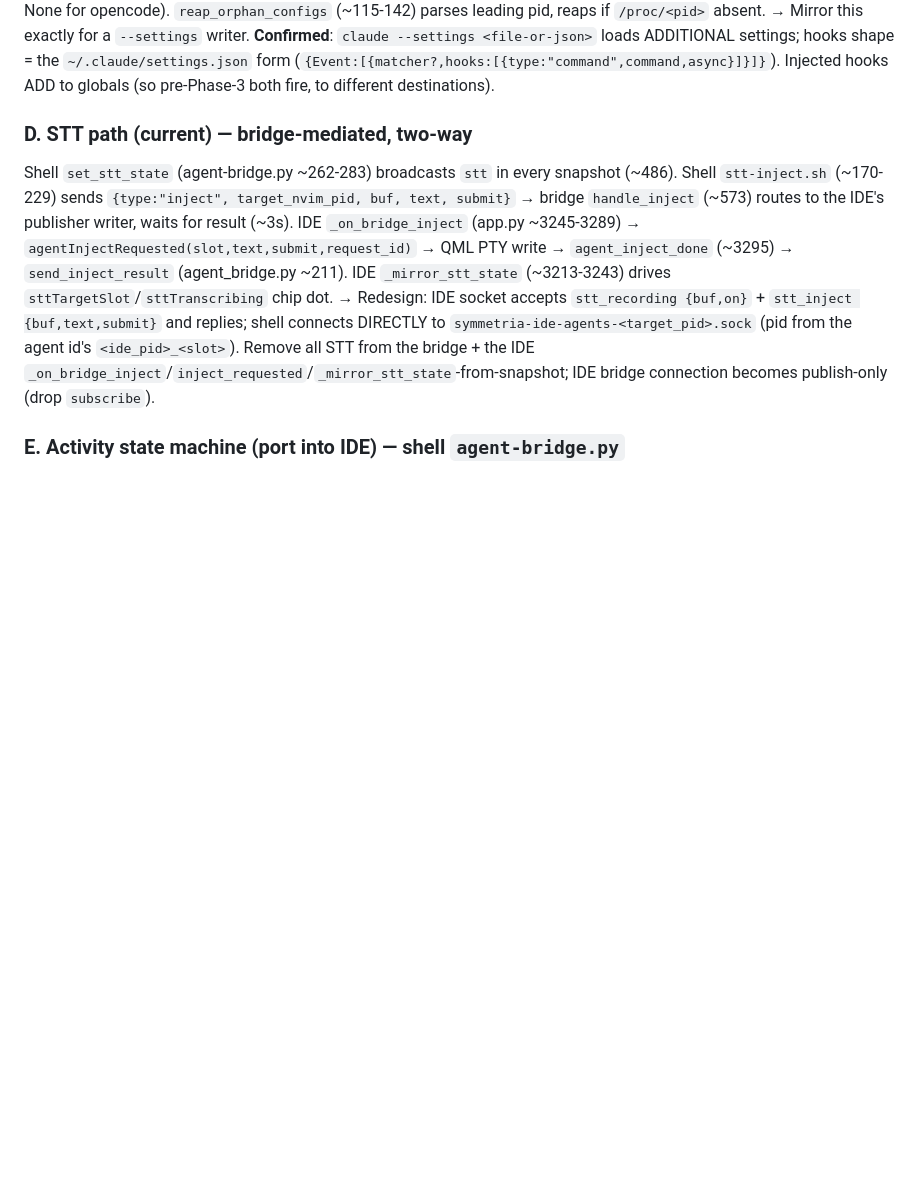
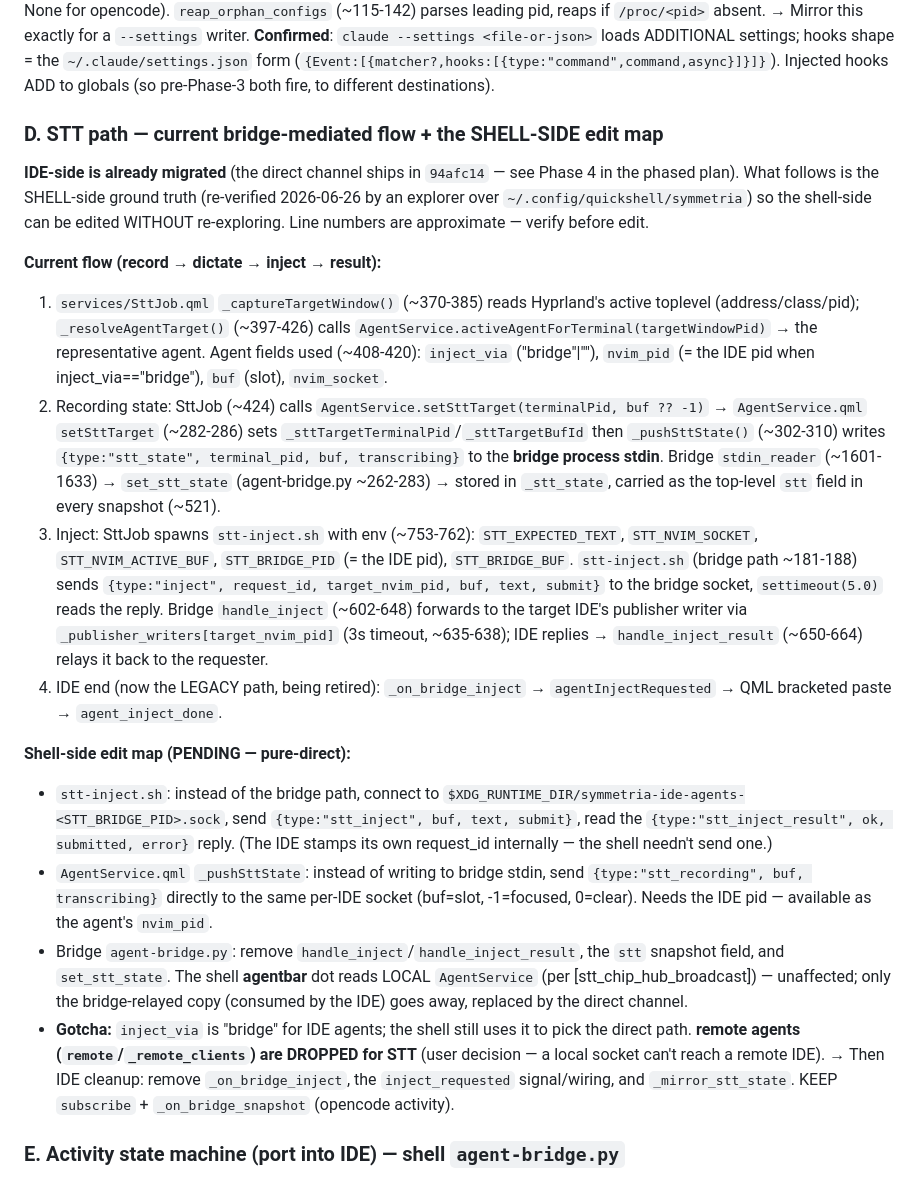
Before and after one commit to CaceresCallieri/symmetria-ide, a Markdown page: docs/agent-ownership-inversion.md, the part around the change. Drawn GitHub-style; blank space fills up the shorter version.

Commit message:
docs(agents): persist verified shell-side STT edit map for Phase 4
Replace finding D's dated pointers with the re-verified current-state flow
(record→dictate→inject→result) and a concrete shell-side edit map (stt-inject.sh,
AgentService._pushSttState/SttJob, bridge handle_inject removal) with file:line
refs, so the remaining shell-side work is executable without re-exploring.

```diff
--- a/docs/agent-ownership-inversion.md
+++ b/docs/agent-ownership-inversion.md
@@ -103,19 +103,51 @@ None for opencode). `reap_orphan_configs` (~115-142) parses leading pid, reaps i
 shape = the `~/.claude/settings.json` form (`{Event:[{matcher?,hooks:[{type:"command",command,async}]}]}`).
 Injected hooks ADD to globals (so pre-Phase-3 both fire, to different destinations).
 
-### D. STT path (current) — bridge-mediated, two-way
-Shell `set_stt_state` (agent-bridge.py ~262-283) broadcasts `stt` in every snapshot
-(~486). Shell `stt-inject.sh` (~170-229) sends `{type:"inject", target_nvim_pid,
-buf, text, submit}` → bridge `handle_inject` (~573) routes to the IDE's publisher
-writer, waits for result (~3s). IDE `_on_bridge_inject` (app.py ~3245-3289) →
-`agentInjectRequested(slot,text,submit,request_id)` → QML PTY write →
-`agent_inject_done` (~3295) → `send_inject_result` (agent_bridge.py ~211). IDE
-`_mirror_stt_state` (~3213-3243) drives `sttTargetSlot`/`sttTranscribing` chip dot.
-→ Redesign: IDE socket accepts `stt_recording {buf,on}` + `stt_inject {buf,text,submit}`
-and replies; shell connects DIRECTLY to `symmetria-ide-agents-<target_pid>.sock`
-(pid from the agent id's `<ide_pid>_<slot>`). Remove all STT from the bridge + the
-IDE `_on_bridge_inject`/`inject_requested`/`_mirror_stt_state`-from-snapshot;
-IDE bridge connection becomes publish-only (drop `subscribe`).
+### D. STT path — current bridge-mediated flow + the SHELL-SIDE edit map
+**IDE-side is already migrated** (the direct channel ships in `94afc14` — see Phase 4
+in the phased plan). What follows is the SHELL-side ground truth (re-verified
+2026-06-26 by an explorer over `~/.config/quickshell/symmetria`) so the shell-side
+can be edited WITHOUT re-exploring. Line numbers are approximate — verify before edit.
+
+**Current flow (record → dictate → inject → result):**
+1. `services/SttJob.qml` `_captureTargetWindow()` (~370-385) reads Hyprland's active
+   toplevel (address/class/pid); `_resolveAgentTarget()` (~397-426) calls
+   `AgentService.activeAgentForTerminal(targetWindowPid)` → the representative agent.
+   Agent fields used (~408-420): `inject_via` ("bridge"|""), `nvim_pid` (= the IDE pid
+   when inject_via=="bridge"), `buf` (slot), `nvim_socket`.
+2. Recording state: SttJob (~424) calls `AgentService.setSttTarget(terminalPid, buf ?? -1)`
+   → `AgentService.qml` `setSttTarget` (~282-286) sets `_sttTargetTerminalPid`/`_sttTargetBufId`
+   then `_pushSttState()` (~302-310) writes `{type:"stt_state", terminal_pid, buf, transcribing}`
+   to the **bridge process stdin**. Bridge `stdin_reader` (~1601-1633) → `set_stt_state`
+   (agent-bridge.py ~262-283) → stored in `_stt_state`, carried as the top-level `stt`
+   field in every snapshot (~521).
+3. Inject: SttJob spawns `stt-inject.sh` with env (~753-762): `STT_EXPECTED_TEXT`,
+   `STT_NVIM_SOCKET`, `STT_NVIM_ACTIVE_BUF`, `STT_BRIDGE_PID` (= the IDE pid),
+   `STT_BRIDGE_BUF`. `stt-inject.sh` (bridge path ~181-188) sends `{type:"inject",
+   request_id, target_nvim_pid, buf, text, submit}` to the bridge socket, `settimeout(5.0)`
+   reads the reply. Bridge `handle_inject` (~602-648) forwards to the target IDE's publisher
+   writer via `_publisher_writers[target_nvim_pid]` (3s timeout, ~635-638); IDE replies →
+   `handle_inject_result` (~650-664) relays it back to the requester.
+4. IDE end (now the LEGACY path, being retired): `_on_bridge_inject` →
+   `agentInjectRequested` → QML bracketed paste → `agent_inject_done`.
+
+**Shell-side edit map (PENDING — pure-direct):**
+- `stt-inject.sh`: instead of the bridge path, connect to
+  `$XDG_RUNTIME_DIR/symmetria-ide-agents-<STT_BRIDGE_PID>.sock`, send `{type:"stt_inject",
+  buf, text, submit}`, read the `{type:"stt_inject_result", ok, submitted, error}` reply.
+  (The IDE stamps its own request_id internally — the shell needn't send one.)
+- `AgentService.qml` `_pushSttState`: instead of writing to bridge stdin, send
+  `{type:"stt_recording", buf, transcribing}` directly to the same per-IDE socket
+  (buf=slot, -1=focused, 0=clear). Needs the IDE pid — available as the agent's `nvim_pid`.
+- Bridge `agent-bridge.py`: remove `handle_inject`/`handle_inject_result`, the `stt`
+  snapshot field, and `set_stt_state`. The shell **agentbar** dot reads LOCAL
+  `AgentService` (per [stt_chip_hub_broadcast]) — unaffected; only the bridge-relayed
+  copy (consumed by the IDE) goes away, replaced by the direct channel.
+- **Gotcha:** `inject_via` is "bridge" for IDE agents; the shell still uses it to pick
+  the direct path. **remote agents (`remote`/`_remote_clients`) are DROPPED for STT**
+  (user decision — a local socket can't reach a remote IDE).
+→ Then IDE cleanup: remove `_on_bridge_inject`, the `inject_requested` signal/wiring,
+  and `_mirror_stt_state`. KEEP `subscribe` + `_on_bridge_snapshot` (opencode activity).
 
 ### E. Activity state machine (port into IDE) — shell `agent-bridge.py`
 Hook event → state: SessionStart→`starting` (source=clear→`clearing`),
```
